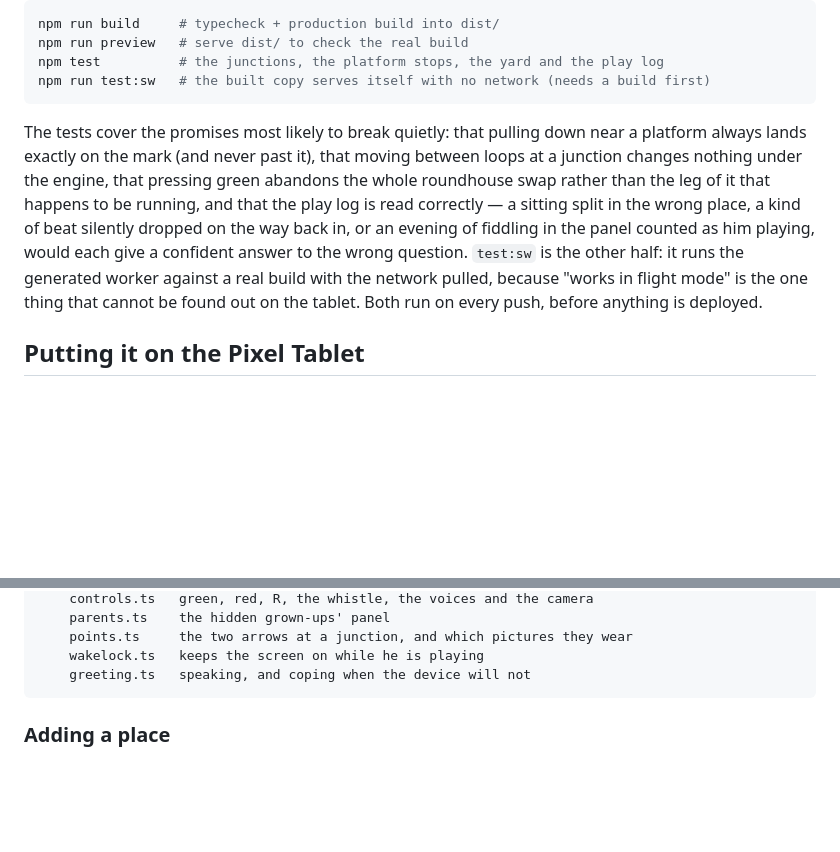
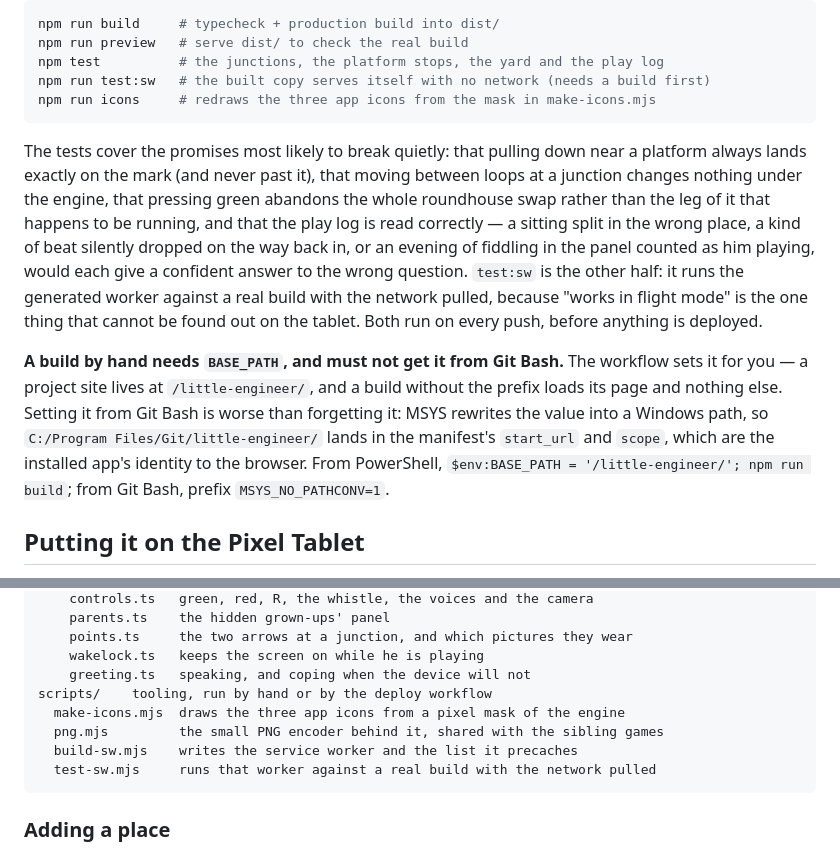
Before and after one commit to stonecrestpipes/little-engineer, a Markdown page: README.md, 2 parts joined by grey strips. Rendered like a GitHub page; blank space fills up the shorter version.

Commit message:
The README learns the icon script, and the build trap under it
`npm run icons` was missing from the command list and scripts/ was missing from
the tree entirely, though there are four files in it now and two are new.

The warning is worth more than either. Building by hand from Git Bash with
BASE_PATH set looks like it worked: MSYS quietly rewrites the value into a
Windows path, and C:/Program Files/Git/little-engineer/ ends up in the
manifest's start_url and scope. Those are the installed app's identity, so a
deploy of that build would leave the copy on the tablet pointing at a URL the
manifest no longer claims -- the failure the Hosting section warns about, from
a direction it did not cover. The workflow sets BASE_PATH itself and is not
affected.

Co-Authored-By: Claude Opus 5 <noreply@anthropic.com>

````diff
--- a/README.md
+++ b/README.md
@@ -546,6 +546,7 @@ npm run build     # typecheck + production build into dist/
 npm run preview   # serve dist/ to check the real build
 npm test          # the junctions, the platform stops, the yard and the play log
 npm run test:sw   # the built copy serves itself with no network (needs a build first)
+npm run icons     # redraws the three app icons from the mask in make-icons.mjs
 ```
 
 The tests cover the promises most likely to break quietly: that pulling
@@ -559,6 +560,15 @@ each give a confident answer to the wrong question. `test:sw` is the other
 half: it runs the generated worker against a real build with the network
 pulled, because "works in flight mode" is the one thing that cannot be found
 out on the tablet. Both run on every push, before anything is deployed.
+
+**A build by hand needs `BASE_PATH`, and must not get it from Git Bash.** The
+workflow sets it for you — a project site lives at `/little-engineer/`, and a
+build without the prefix loads its page and nothing else. Setting it from Git
+Bash is worse than forgetting it: MSYS rewrites the value into a Windows path,
+so `C:/Program Files/Git/little-engineer/` lands in the manifest's `start_url`
+and `scope`, which are the installed app's identity to the browser. From
+PowerShell, `$env:BASE_PATH = '/little-engineer/'; npm run build`; from Git
+Bash, prefix `MSYS_NO_PATHCONV=1`.
 
 ## Putting it on the Pixel Tablet
 
@@ -720,6 +730,11 @@ src/
     points.ts     the two arrows at a junction, and which pictures they wear
     wakelock.ts   keeps the screen on while he is playing
     greeting.ts   speaking, and coping when the device will not
+scripts/    tooling, run by hand or by the deploy workflow
+  make-icons.mjs  draws the three app icons from a pixel mask of the engine
+  png.mjs         the small PNG encoder behind it, shared with the sibling games
+  build-sw.mjs    writes the service worker and the list it precaches
+  test-sw.mjs     runs that worker against a real build with the network pulled
 ```
 
 ### Adding a place
````
